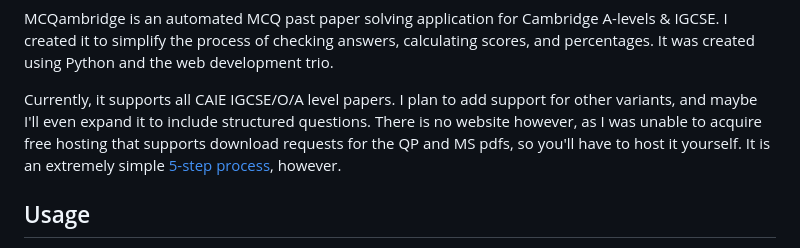
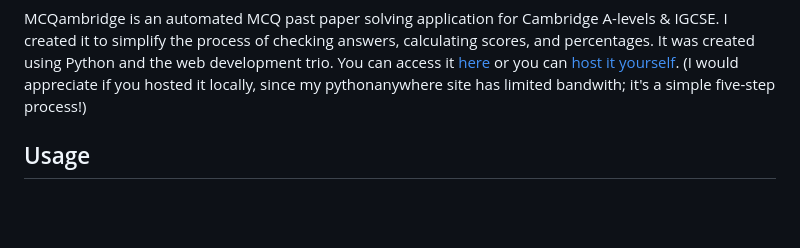
Before and after one commit to ghassbomb/mcqambridge, a Markdown page: README.md, the part around the change. Drawn GitHub-style; blank space fills up the shorter version.

```diff
--- a/README.md
+++ b/README.md
@@ -13,9 +13,8 @@
         MCQambridge is an automated MCQ past paper solving application for
         Cambridge A-levels & IGCSE. I created it to simplify the process of checking
         answers, calculating scores, and percentages. It was created using
-        Python and the web development trio.
+        Python and the web development trio. You can access it <a href="https://ghassbomb.pythonanywhere.com">here</a> or you can <a href="#installation--usage">host it yourself</a>. (I would appreciate if you hosted it locally, since my pythonanywhere site has limited bandwith; it's a simple five-step process!)
       </p>
-      <p>Currently, it supports all CAIE IGCSE/O/A level papers. I plan to add support for other variants, and maybe I'll even expand it to include structured questions. There is no website however, as I was unable to acquire free hosting that supports download requests for the QP and MS pdfs, so you'll have to host it yourself. It is an extremely simple <a href="#installation--usage">5-step process</a>, however.</p>
 
 ## Usage
 <p>To begin, you first select a paper. You can choose between every Cambridge paper released 2018 and onwards. Aside from the year, you can choose between: subject, a-level, month, level (core, or extended?), and variant. Once you've chosen a paper, press submit.</p>
```
